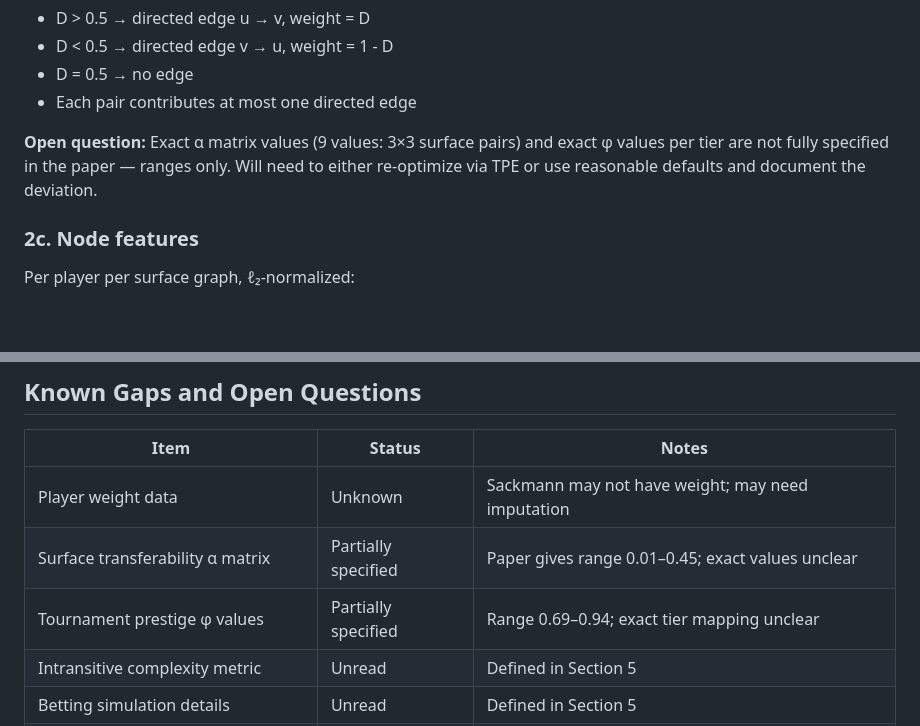
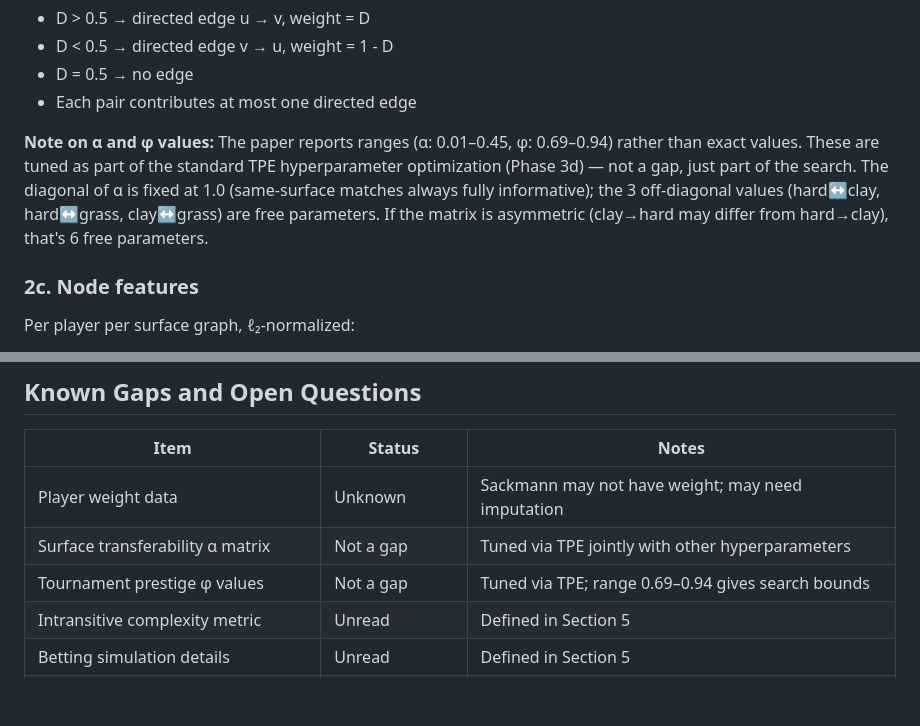
Before and after one commit to joshuahancock/tennis-simulator, a Markdown page: docs/notes/magnet_replication_plan.md, 2 parts joined by grey strips. Drawn GitHub-style; blank space fills up the shorter version.

Commit message:
Clarify alpha/phi as hyperparameters, not gaps
Surface transferability and prestige weights are tuned via TPE
alongside other hyperparameters — not a replication ambiguity.

Co-Authored-By: Claude Sonnet 4.6 <noreply@anthropic.com>

```diff
--- a/docs/notes/magnet_replication_plan.md
+++ b/docs/notes/magnet_replication_plan.md
@@ -119,9 +119,12 @@ Where:
 - D = 0.5 → no edge
 - Each pair contributes at most one directed edge
 
-**Open question:** Exact α matrix values (9 values: 3×3 surface pairs) and exact φ
-values per tier are not fully specified in the paper — ranges only. Will need to either
-re-optimize via TPE or use reasonable defaults and document the deviation.
+**Note on α and φ values:** The paper reports ranges (α: 0.01–0.45, φ: 0.69–0.94)
+rather than exact values. These are tuned as part of the standard TPE hyperparameter
+optimization (Phase 3d) — not a gap, just part of the search. The diagonal of α is
+fixed at 1.0 (same-surface matches always fully informative); the 3 off-diagonal values
+(hard↔clay, hard↔grass, clay↔grass) are free parameters. If the matrix is asymmetric
+(clay→hard may differ from hard→clay), that's 6 free parameters.
 
 ### 2c. Node features
 
@@ -230,8 +233,8 @@ Known from Section 1:
 | Item | Status | Notes |
 |------|--------|-------|
 | Player weight data | Unknown | Sackmann may not have weight; may need imputation |
-| Surface transferability α matrix | Partially specified | Paper gives range 0.01–0.45; exact values unclear |
-| Tournament prestige φ values | Partially specified | Range 0.69–0.94; exact tier mapping unclear |
+| Surface transferability α matrix | Not a gap | Tuned via TPE jointly with other hyperparameters |
+| Tournament prestige φ values | Not a gap | Tuned via TPE; range 0.69–0.94 gives search bounds |
 | Intransitive complexity metric | Unread | Defined in Section 5 |
 | Betting simulation details | Unread | Defined in Section 5 |
 | Exact validation/test split dates | Specified | Aug 29 2019 / Jan 1 2023 / Jun 8 2025 |
```
